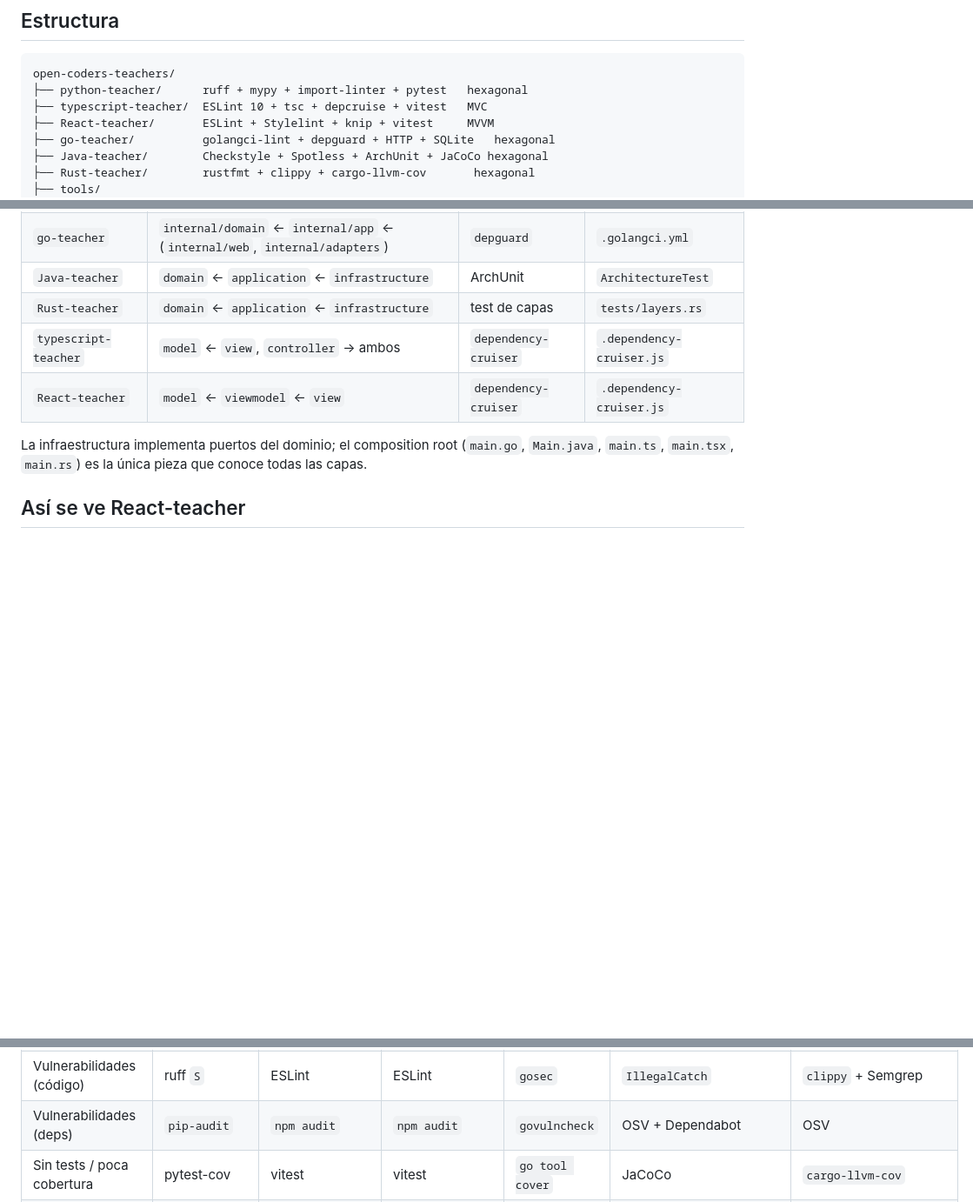
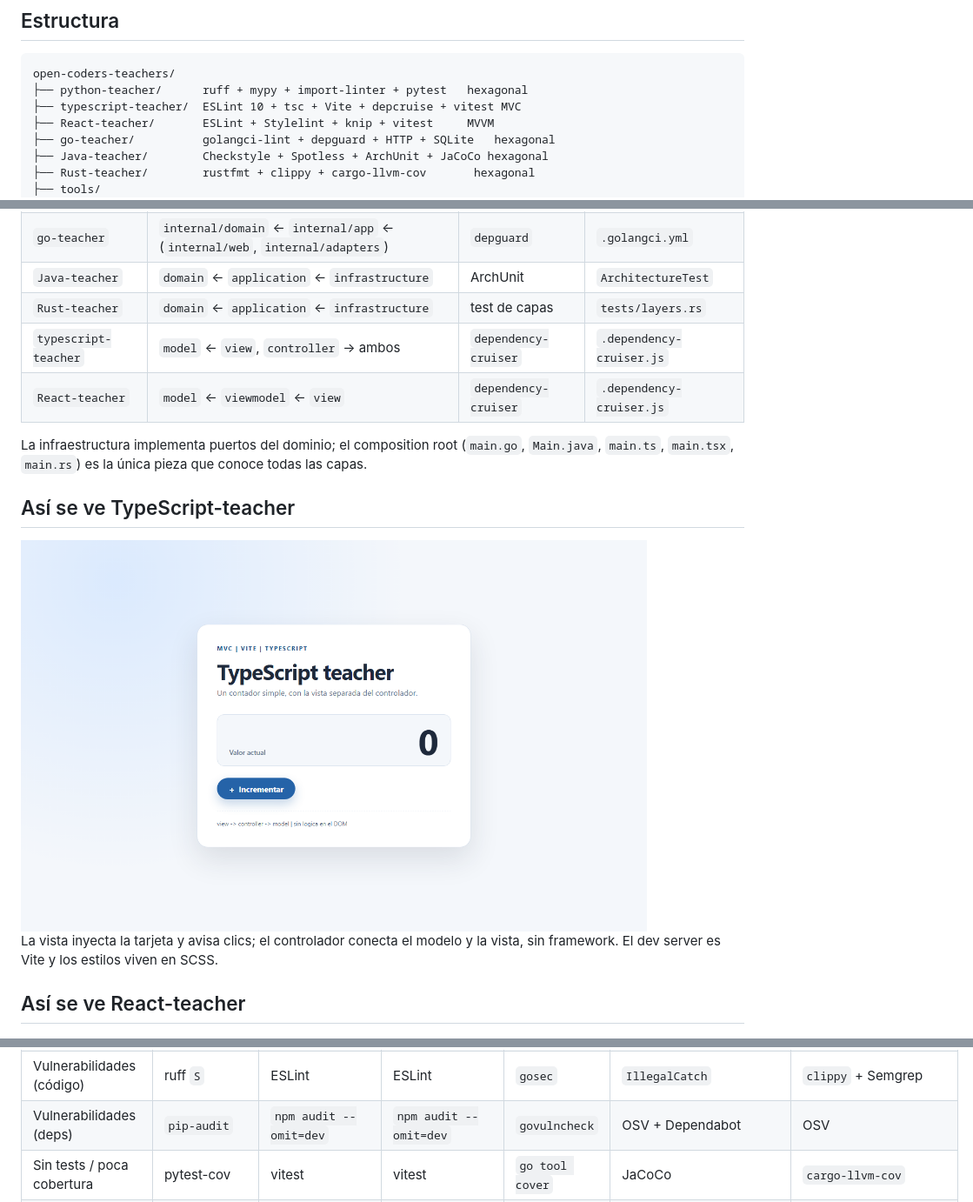
Before and after one commit to jdsalasca/open-coders-teachers, a Markdown page: README.md, 3 parts joined by grey strips. Shown at 87% size. GitHub-like rendering; pictures changed too: docs/images/typescript-teacher.png (added); blank space fills up the shorter version.

Commit message:
feat: ui de typescript y auditoria runtime

````diff
--- a/README.md
+++ b/README.md
@@ -108,7 +108,7 @@ composition roots y tests.
 ```text
 open-coders-teachers/
 ├── python-teacher/      ruff + mypy + import-linter + pytest   hexagonal
-├── typescript-teacher/  ESLint 10 + tsc + depcruise + vitest   MVC
+├── typescript-teacher/  ESLint 10 + tsc + Vite + depcruise + vitest MVC
 ├── React-teacher/       ESLint + Stylelint + knip + vitest     MVVM
 ├── go-teacher/          golangci-lint + depguard + HTTP + SQLite   hexagonal
 ├── Java-teacher/        Checkstyle + Spotless + ArchUnit + JaCoCo hexagonal
@@ -156,6 +156,13 @@ flowchart LR
 La infraestructura implementa puertos del dominio; el composition root
 (`main.go`, `Main.java`, `main.ts`, `main.tsx`, `main.rs`) es la única pieza que
 conoce todas las capas.
+
+## Así se ve TypeScript-teacher
+
+<img src="docs/images/typescript-teacher.png" alt="Tarjeta de TypeScript teacher con el contador y el botón Incrementar" width="720">
+
+La vista inyecta la tarjeta y avisa clics; el controlador conecta el modelo y
+la vista, sin framework. El dev server es Vite y los estilos viven en SCSS.
 
 ## Así se ve React-teacher
 
@@ -207,7 +214,7 @@ reinicio y dos instancias sobre el mismo archivo con la misma clave.
 | Dependencias circulares | — | `dependency-cruiser` | `dependency-cruiser` | compilador | compilador | compilador |
 | Dependencias muertas | — | — | `knip` | — | — | `dead_code` |
 | Vulnerabilidades (código) | ruff `S` | ESLint | ESLint | `gosec` | `IllegalCatch` | `clippy` + Semgrep |
-| Vulnerabilidades (deps) | `pip-audit` | `npm audit` | `npm audit` | `govulncheck` | OSV + Dependabot | OSV |
+| Vulnerabilidades (deps) | `pip-audit` | `npm audit --omit=dev` | `npm audit --omit=dev` | `govulncheck` | OSV + Dependabot | OSV |
 | Sin tests / poca cobertura | pytest-cov | vitest | vitest | `go tool cover` | JaCoCo | `cargo-llvm-cov` |
 | Promesas sin `await` | — | `no-floating-promises` | `no-floating-promises` | — | — | — |
 | Tipos | `mypy` | `tsc` | `tsc` + sin tipos vagos | compilador | compilador | compilador + `clippy` |
````
Also changed, not shown: other parts of README.md (+1 -1 lines), React-teacher/AGENTS.md (+3 -2 lines), docs/adr/0022-ui-typescript-audit-runtime.md (added, +45 -0 lines), typescript-teacher/AGENTS.md (+7 -0 lines), 14 other files.
